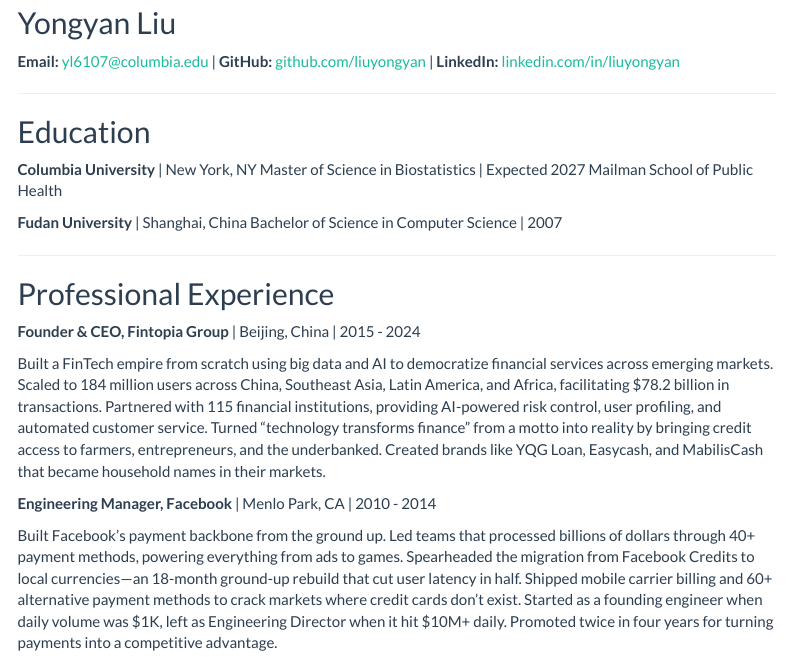
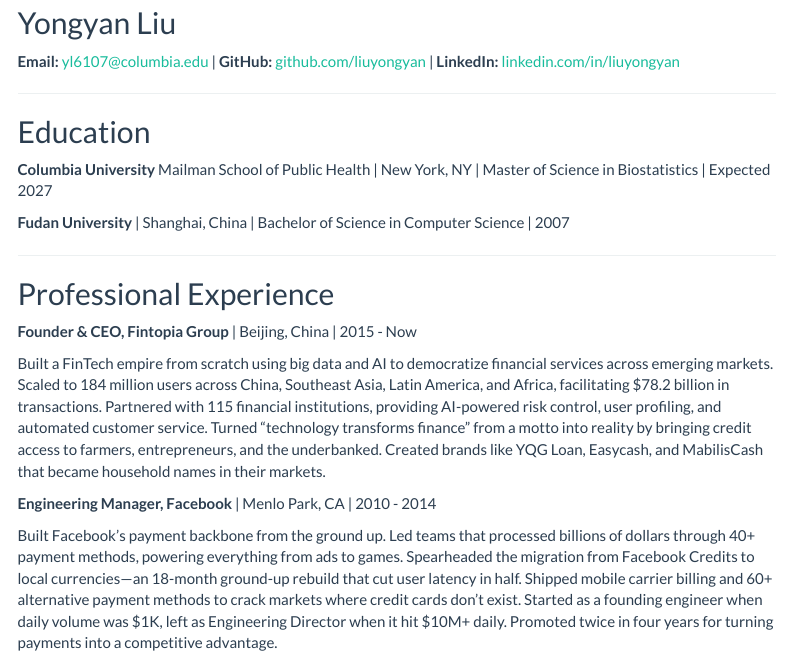
Before and after one commit to liuyongyan/liuyongyan.github.io, an R Markdown document (resume.Rmd): the page in a window 1100 px wide, from 140 px down. The pictures show the output file resume.html that the author committed with the source, opened offline; library style sheets and scripts come from the installed R packages; menus at the side of the page are left out.

Commit message:
A few wording changes in resume.html

```diff
--- a/resume.Rmd
+++ b/resume.Rmd
@@ -10,18 +10,17 @@
 
 ## Education
 
-**Columbia University** | New York, NY
+**Columbia University** Mailman School of Public Health | New York, NY |
 Master of Science in Biostatistics | Expected 2027
-Mailman School of Public Health
 
-**Fudan University** | Shanghai, China
+**Fudan University** | Shanghai, China |
 Bachelor of Science in Computer Science | 2007
 
 ---
 
 ## Professional Experience
 
-**Founder & CEO, Fintopia Group** | Beijing, China | 2015 - 2024
+**Founder & CEO, Fintopia Group** | Beijing, China | 2015 - Now
 
 Built a FinTech empire from scratch using big data and AI to democratize financial services across emerging markets. Scaled to 184 million users across China, Southeast Asia, Latin America, and Africa, facilitating $78.2 billion in transactions. Partnered with 115 financial institutions, providing AI-powered risk control, user profiling, and automated customer service. Turned "technology transforms finance" from a motto into reality by bringing credit access to farmers, entrepreneurs, and the underbanked. Created brands like YQG Loan, Easycash, and MabilisCash that became household names in their markets.
 
```
Also changed, not shown: resume.html.
